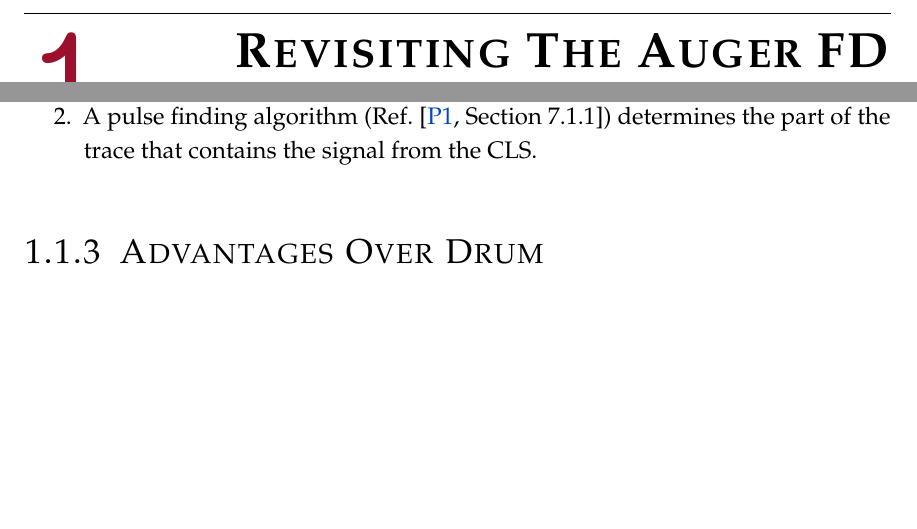
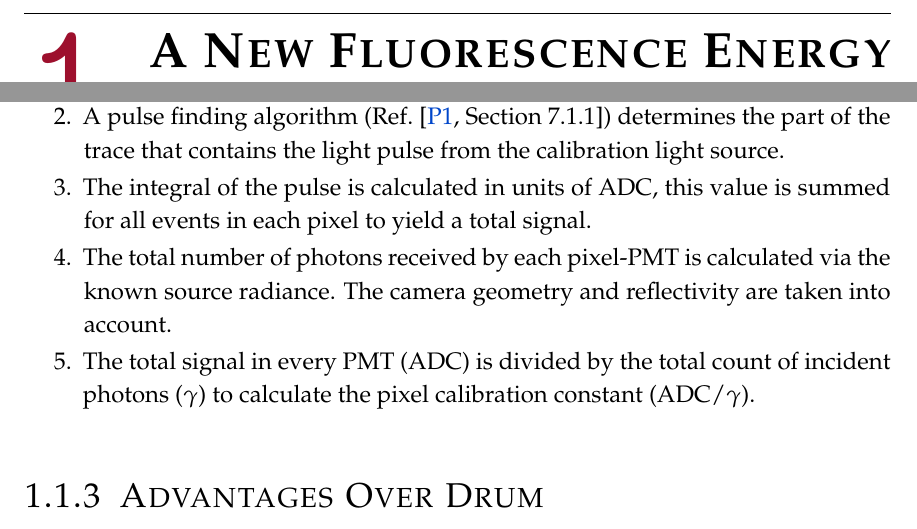
Before and after one commit to Quizznor/thesis-latex, a LaTeX thesis (main.tex, which reads chap/04-XY-scanner.tex): two parts of pages 7 and 9 of 25, joined at a grey line, cut at the place of the change. Compiled offline with XeLaTeX.

Commit message:
little bit of work

```diff
--- a/chap/04-XY-scanner.tex
+++ b/chap/04-XY-scanner.tex
@@ -1,4 +1,4 @@
-\chapter{Revisiting The Auger FD Energy Scale}
+\chapter{A New Fluorescence Energy Scale}
 \label{chap:xy-scanner}
 
 blaglagla
@@ -63,7 +63,16 @@ steps:
 	is subtracted from all traces in all \PMTs for all events.
 	\item A pulse finding algorithm
 	(Ref.~\cite[][Section 7.1.1]{schaferXYScannerVersatileMethod2023})
-	determines the part of the trace that contains the signal from the \CLS.
+	determines the part of the trace that contains the light pulse from the
+	calibration light source.
+	\item The integral of the pulse is calculated in units of \ADC, this
+	value is summed for all events in each pixel to yield a total signal.
+	\item The total number of photons received by each pixel-\PMT is
+	calculated via the known source radiance. The camera geometry and
+	reflectivity are taken into account.
+	\item The total signal in every \PMT (\ADC) is divided by the total
+	count of incident photons ($\gamma$) to calculate the pixel calibration
+	constant ($\ADC/\gamma$).
 \end{enumerate}
 
 
```
